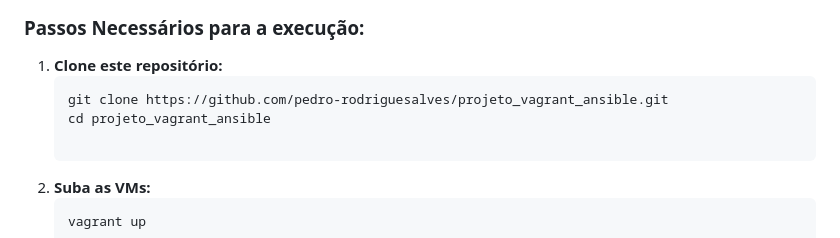
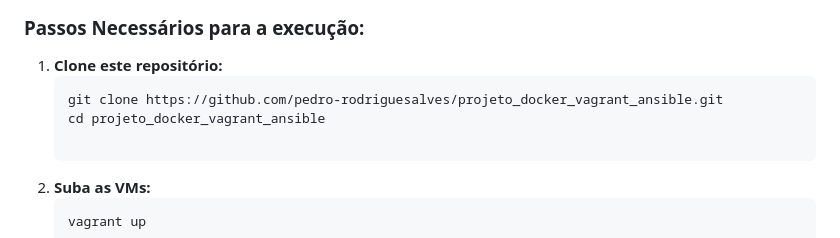
Before and after one commit to pedro-rodriguesalves/projeto_docker_vagrant_ansible, a Markdown page: README.md, the part around the change. GitHub-like rendering.

Commit message:
Adicionando a Documentação do Projeto.

````diff
--- a/README.md
+++ b/README.md
@@ -96,8 +96,8 @@ O projeto inclui um Vagrantfile que define a criação de uma máquina virtual:
 
 1. **Clone este repositório:**
    ```bash
-   git clone https://github.com/pedro-rodriguesalves/projeto_vagrant_ansible.git
-   cd projeto_vagrant_ansible
+   git clone https://github.com/pedro-rodriguesalves/projeto_docker_vagrant_ansible.git
+   cd projeto_docker_vagrant_ansible
 
 2. **Suba as VMs:**
    ```bash
````
